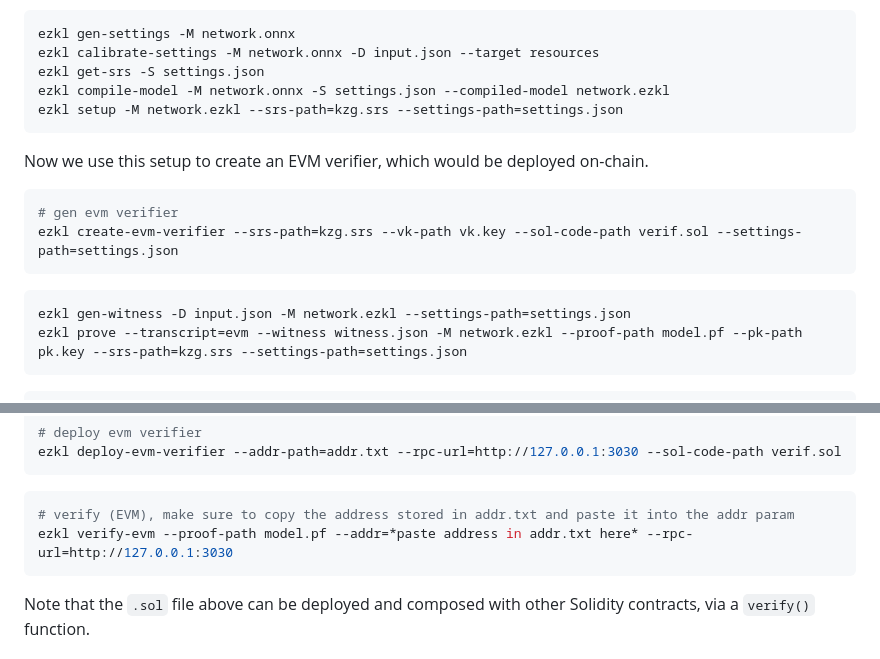
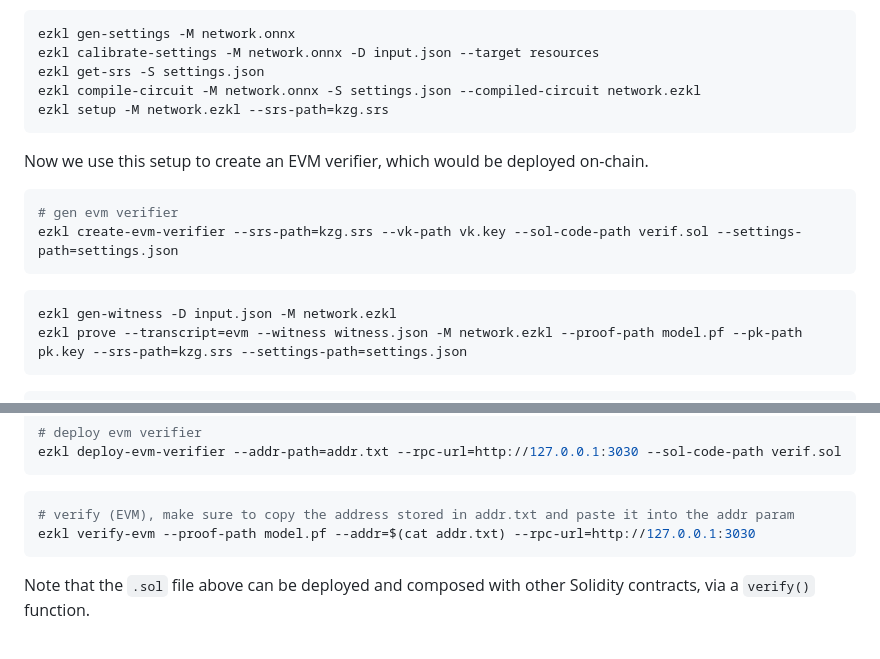
Before and after one commit to zkonduit/ezkl-docs, a Markdown page: Verifying_On-Chain.md, 2 parts joined by grey strips. GitHub-like rendering.

Commit message:
chore: remove settings.json where it is deprecated

````diff
--- a/Verifying_On-Chain.md
+++ b/Verifying_On-Chain.md
@@ -19,8 +19,8 @@ then create the setup
 ezkl gen-settings -M network.onnx
 ezkl calibrate-settings -M network.onnx -D input.json --target resources
 ezkl get-srs -S settings.json
-ezkl compile-model -M network.onnx -S settings.json --compiled-model network.ezkl
-ezkl setup -M network.ezkl --srs-path=kzg.srs --settings-path=settings.json
+ezkl compile-circuit -M network.onnx -S settings.json --compiled-circuit network.ezkl
+ezkl setup -M network.ezkl --srs-path=kzg.srs
 ```
 
 Now we use this setup to create an EVM verifier, which would be deployed on-chain.
@@ -31,7 +31,7 @@ ezkl create-evm-verifier --srs-path=kzg.srs --vk-path vk.key --sol-code-path ver
 ```
 
 ```bash
-ezkl gen-witness -D input.json -M network.ezkl --settings-path=settings.json
+ezkl gen-witness -D input.json -M network.ezkl
 ezkl prove --transcript=evm --witness witness.json -M network.ezkl --proof-path model.pf --pk-path pk.key --srs-path=kzg.srs --settings-path=settings.json
 ```
 
@@ -52,7 +52,7 @@ ezkl deploy-evm-verifier --addr-path=addr.txt --rpc-url=http://127.0.0.1:3030 --
 
 ```bash
 # verify (EVM), make sure to copy the address stored in addr.txt and paste it into the addr param
-ezkl verify-evm --proof-path model.pf --addr=*paste address in addr.txt here* --rpc-url=http://127.0.0.1:3030
+ezkl verify-evm --proof-path model.pf --addr=$(cat addr.txt) --rpc-url=http://127.0.0.1:3030
 ```
 
 Note that the `.sol` file above can be deployed and composed with other Solidity contracts, via a `verify()` function.
````
